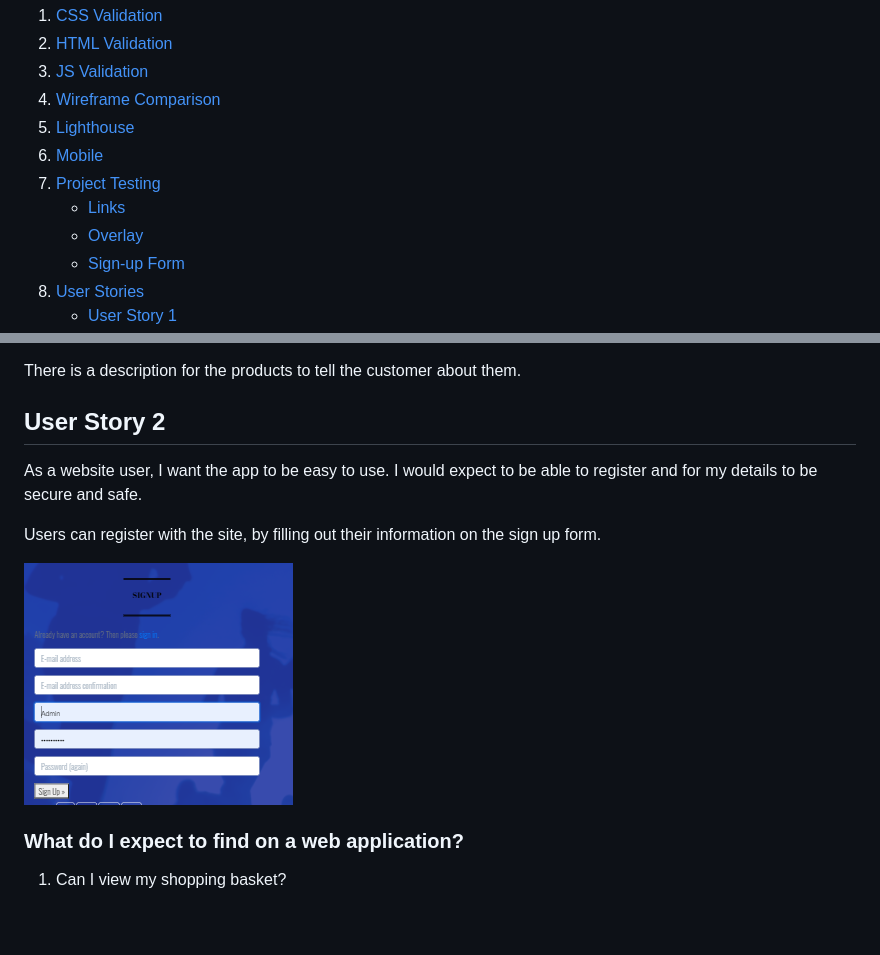
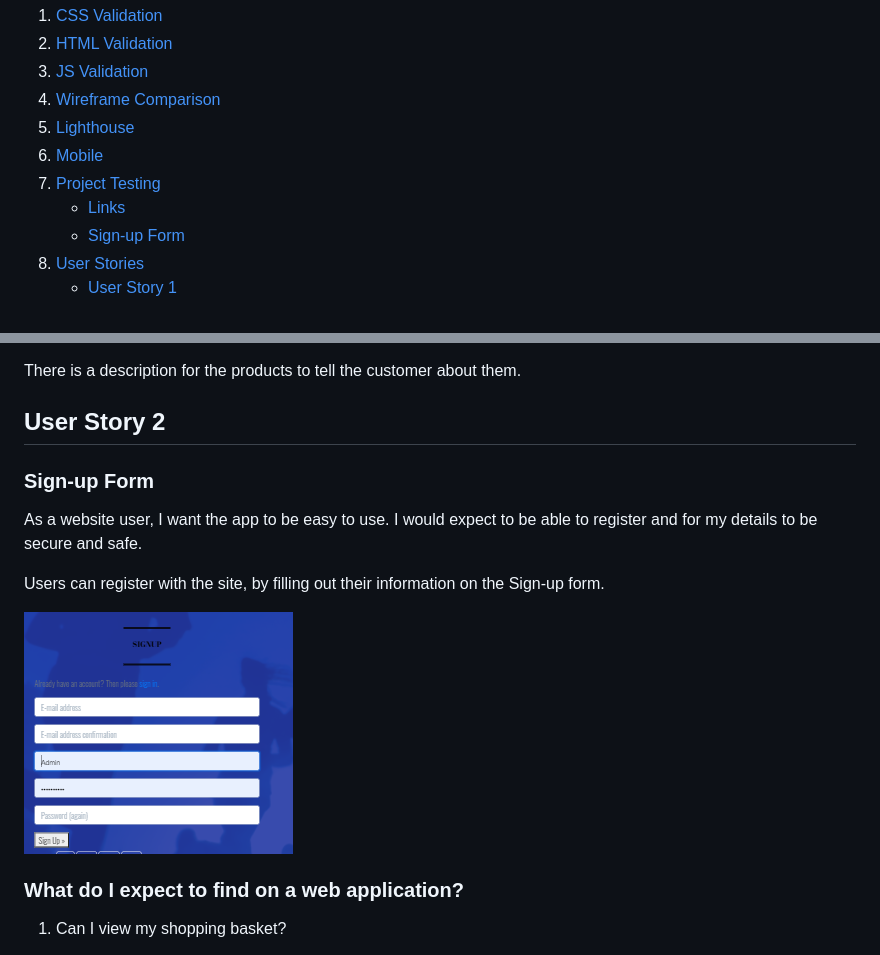
Before and after one commit to Leah1977/Fit_Time_MS4, a Markdown page: TESTING.md, 2 parts joined by grey strips. Rendered like a GitHub page; blank space fills up the shorter version.

```diff
--- a/TESTING.md
+++ b/TESTING.md
@@ -10,7 +10,6 @@
 6.  [Mobile](#mobile-testing)
 7.  [Project Testing](#deployed-testing)
     - [Links](#links)
-    - [Overlay](#overlay)
     - [Sign-up Form](#form)
 8.  [User Stories](#user-stories)
     - [User Story 1](#user-story-1)
@@ -270,7 +267,9 @@ There is a description for the products to tell the customer about them.
 
 ## User Story 2
 
+### Sign-up Form
+
   As a website user, I want the app to be easy to use.  I would expect to be able to register and for my details to be secure and safe.
 
-  Users can register with the site, by filling out their information on the sign up form.
+  Users can register with the site, by filling out their information on the Sign-up form.
 
```
Also changed, not shown: other parts of TESTING.md (+16 -18 lines), media/testingimages/addproduct.png (added), media/testingimages/bug fix.png (added), 2 other files.
